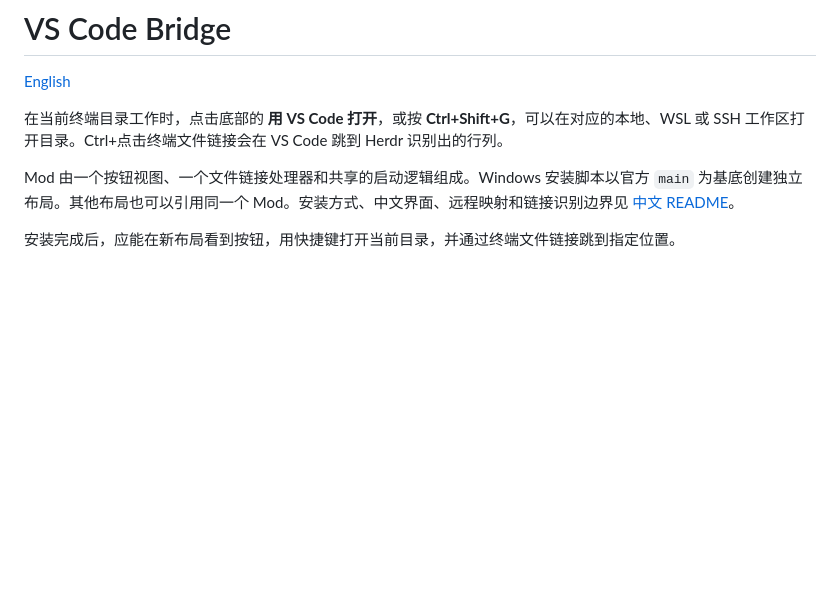
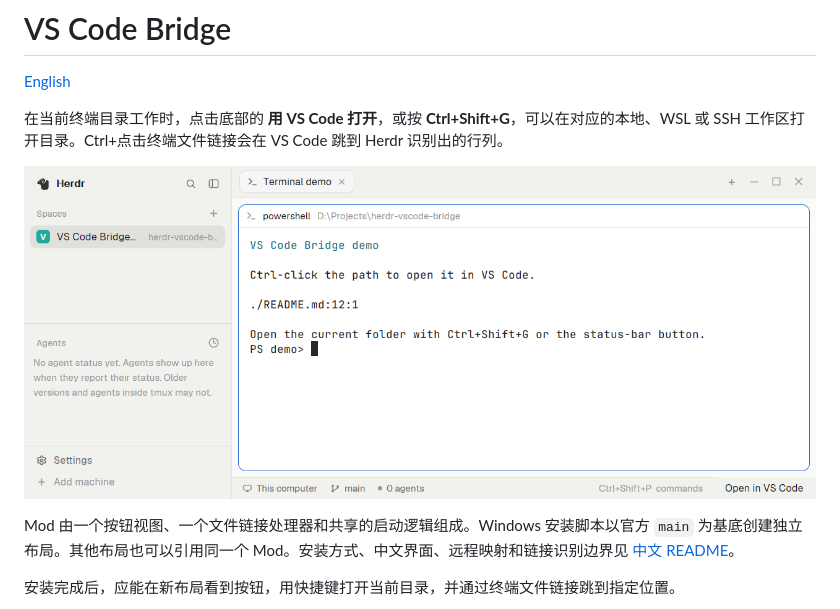
Before and after one commit to XEric7/herdr-vscode-bridge, a Markdown page: RECIPE.zh-CN.md, the part around the change. Rendered like a GitHub page; pictures changed too: preview.png (added); blank space fills up the shorter version.

```diff
--- a/RECIPE.zh-CN.md
+++ b/RECIPE.zh-CN.md
@@ -4,6 +4,8 @@
 
 在当前终端目录工作时，点击底部的 **用 VS Code 打开**，或按 **Ctrl+Shift+G**，可以在对应的本地、WSL 或 SSH 工作区打开目录。Ctrl+点击终端文件链接会在 VS Code 跳到 Herdr 识别出的行列。
 
+![Herdr 中的 VS Code Bridge](preview.png)
+
 Mod 由一个按钮视图、一个文件链接处理器和共享的启动逻辑组成。Windows 安装脚本以官方 `main` 为基底创建独立布局。其他布局也可以引用同一个 Mod。安装方式、中文界面、远程映射和链接识别边界见 [中文 README](README.zh-CN.md)。
 
 安装完成后，应能在新布局看到按钮，用快捷键打开当前目录，并通过终端文件链接跳到指定位置。
```
Also changed, not shown: README.md (+2 -0 lines), RECIPE.md (+2 -0 lines), 1 other file.
